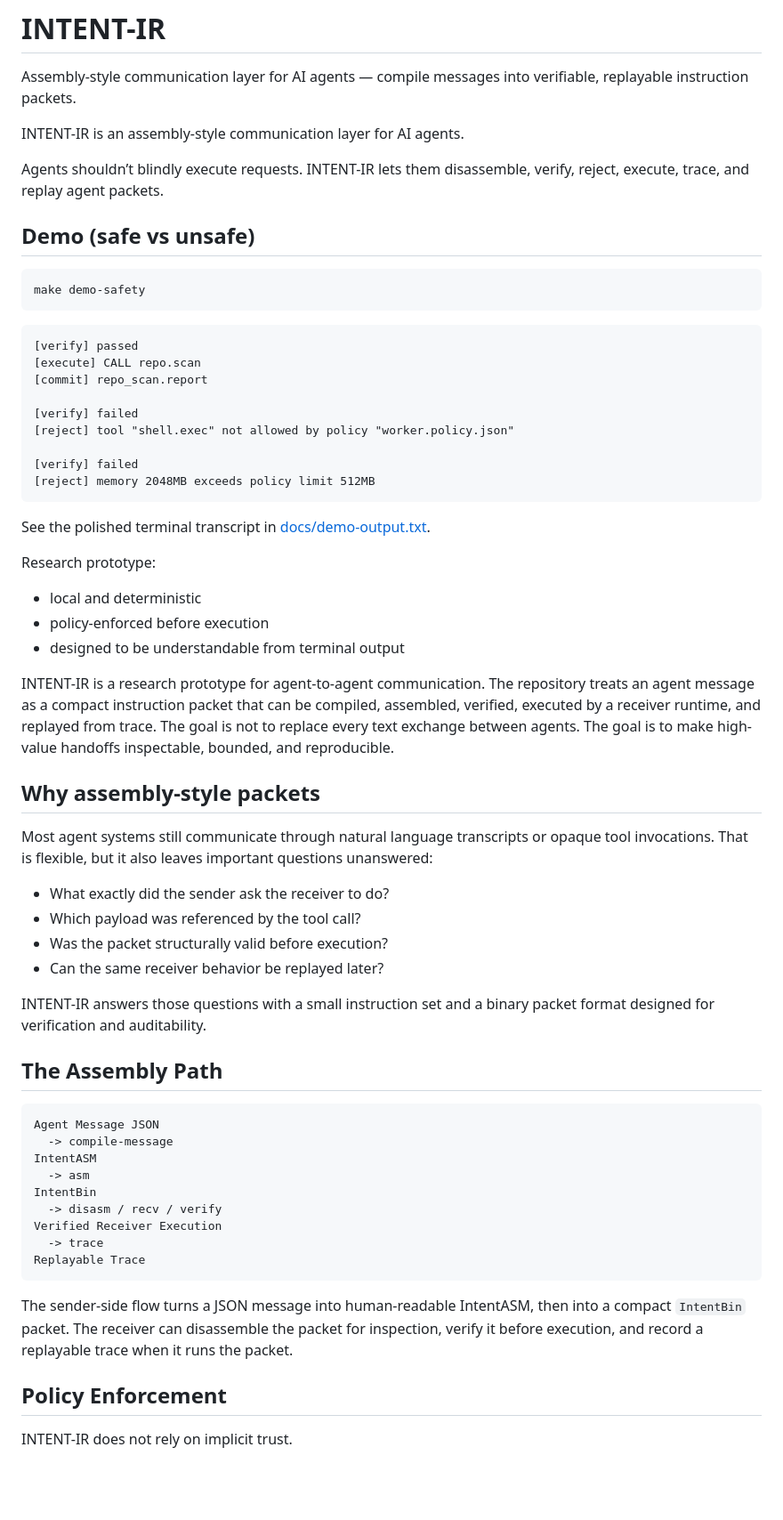
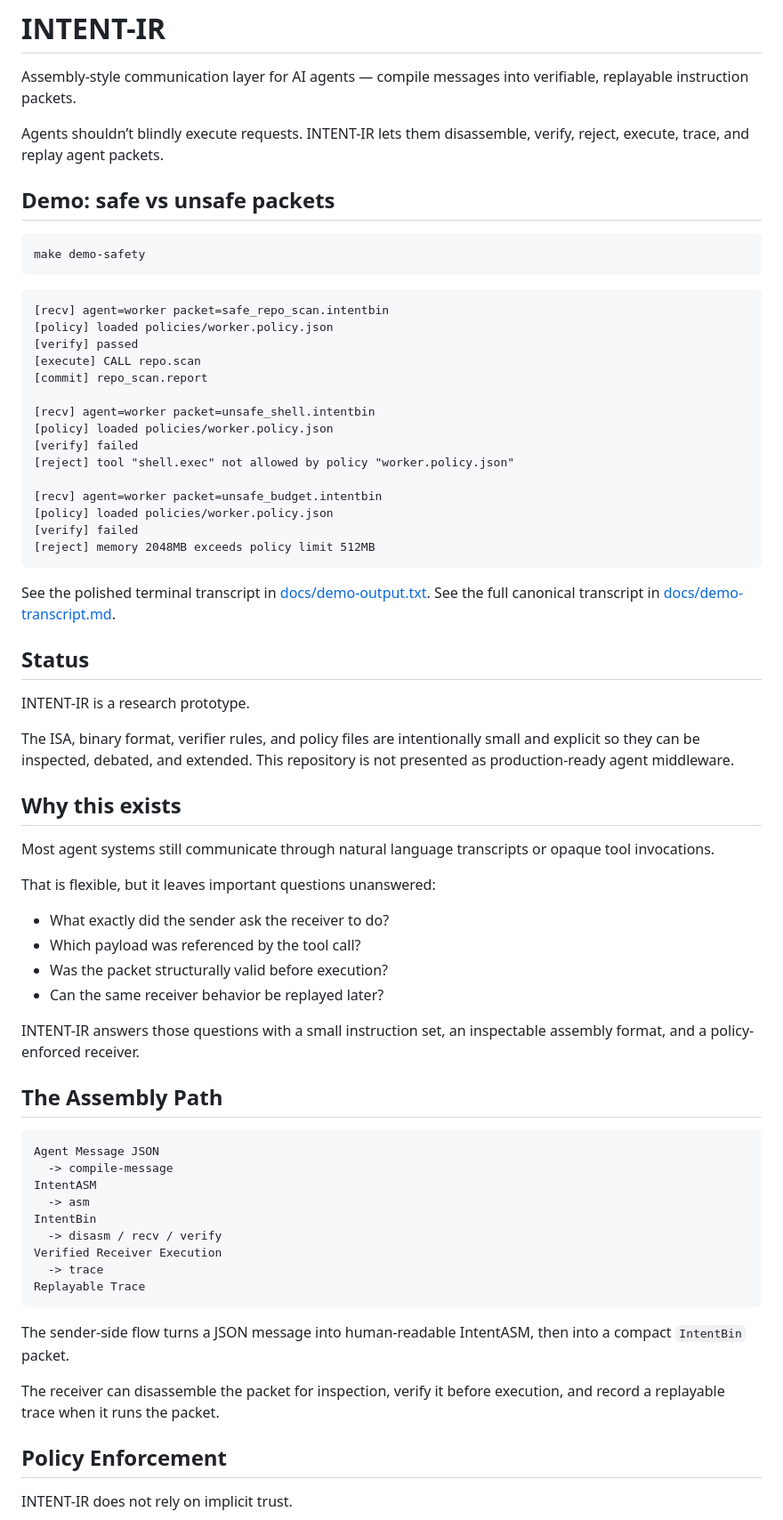
Before and after one commit to manishklach/intent-ir, a Markdown page: README.md, the part around one of its changes. Shown at 89% size. Drawn GitHub-style; blank space fills up the shorter version.

````diff
--- a/README.md
+++ b/README.md
@@ -2,47 +2,53 @@
 
 Assembly-style communication layer for AI agents — compile messages into verifiable, replayable instruction packets.
 
-INTENT-IR is an assembly-style communication layer for AI agents.
-
 Agents shouldn’t blindly execute requests. INTENT-IR lets them disassemble, verify, reject, execute, trace, and replay agent packets.
 
-## Demo (safe vs unsafe)
+## Demo: safe vs unsafe packets
 
 ```bash
 make demo-safety
 ```
 
 ```text
+[recv] agent=worker packet=safe_repo_scan.intentbin
+[policy] loaded policies/worker.policy.json
 [verify] passed
 [execute] CALL repo.scan
 [commit] repo_scan.report
 
+[recv] agent=worker packet=unsafe_shell.intentbin
+[policy] loaded policies/worker.policy.json
 [verify] failed
 [reject] tool "shell.exec" not allowed by policy "worker.policy.json"
 
+[recv] agent=worker packet=unsafe_budget.intentbin
+[policy] loaded policies/worker.policy.json
 [verify] failed
 [reject] memory 2048MB exceeds policy limit 512MB
 ```
 
-See the polished terminal transcript in [docs/demo-output.txt](/C:/Users/ManishKL/Documents/Playground/intent-ir/docs/demo-output.txt).
+See the polished terminal transcript in [docs/demo-output.txt](docs/demo-output.txt).
+See the full canonical transcript in [docs/demo-transcript.md](docs/demo-transcript.md).
 
-Research prototype:
-- local and deterministic
-- policy-enforced before execution
-- designed to be understandable from terminal output
+## Status
 
-INTENT-IR is a research prototype for agent-to-agent communication. The repository treats an agent message as a compact instruction packet that can be compiled, assembled, verified, executed by a receiver runtime, and replayed from trace. The goal is not to replace every text exchange between agents. The goal is to make high-value handoffs inspectable, bounded, and reproducible.
+INTENT-IR is a research prototype.
 
-## Why assembly-style packets
+The ISA, binary format, verifier rules, and policy files are intentionally small and explicit so they can be inspected, debated, and extended. This repository is not presented as production-ready agent middleware.
 
-Most agent systems still communicate through natural language transcripts or opaque tool invocations. That is flexible, but it also leaves important questions unanswered:
+## Why this exists
+
+Most agent systems still communicate through natural language transcripts or opaque tool invocations.
+
+That is flexible, but it leaves important questions unanswered:
 
 - What exactly did the sender ask the receiver to do?
 - Which payload was referenced by the tool call?
 - Was the packet structurally valid before execution?
 - Can the same receiver behavior be replayed later?
 
-INTENT-IR answers those questions with a small instruction set and a binary packet format designed for verification and auditability.
+INTENT-IR answers those questions with a small instruction set, an inspectable assembly format, and a policy-enforced receiver.
 
 ## The Assembly Path
 
@@ -58,7 +64,9 @@ Verified Receiver Execution
 Replayable Trace
 ```
 
-The sender-side flow turns a JSON message into human-readable IntentASM, then into a compact `IntentBin` packet. The receiver can disassemble the packet for inspection, verify it before execution, and record a replayable trace when it runs the packet.
+The sender-side flow turns a JSON message into human-readable IntentASM, then into a compact `IntentBin` packet.
+
+The receiver can disassemble the packet for inspection, verify it before execution, and record a replayable trace when it runs the packet.
 
 ## Policy Enforcement
 
````
Also changed, not shown: other parts of README.md (+42 -77 lines).
